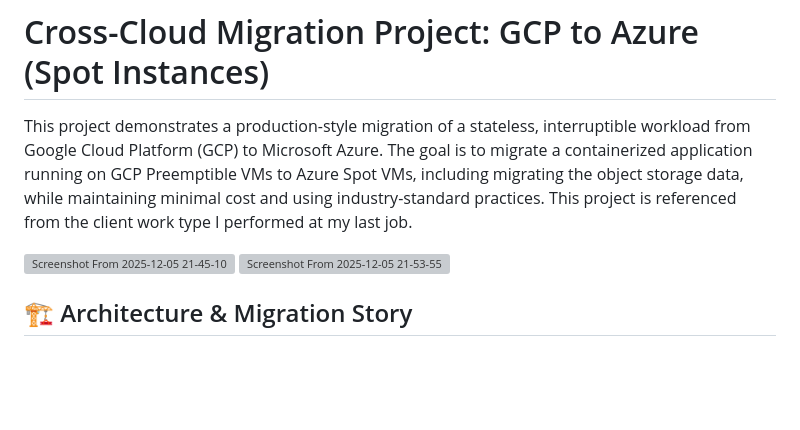
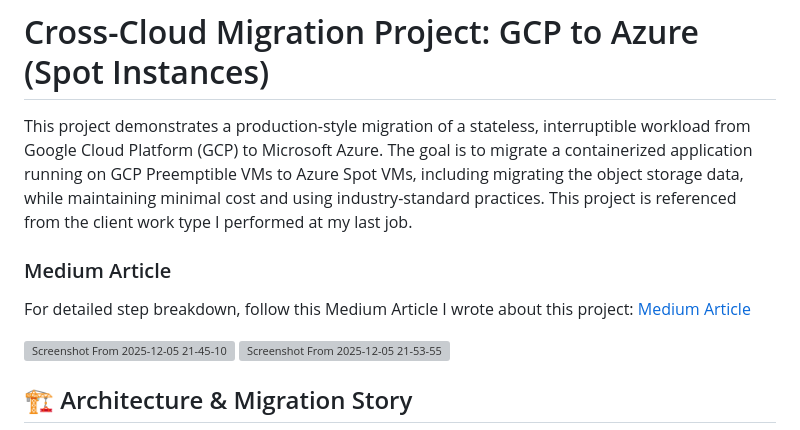
Before and after one commit to ImmrBhattarai/cloud-migration-spot, a Markdown page: README.md, the part around the change. Rendered like a GitHub page; blank space fills up the shorter version; grey boxes are pictures that could not be loaded.

Commit message:
Add Medium article link to README
Added a link to a Medium article detailing the project.

```diff
--- a/README.md
+++ b/README.md
@@ -3,6 +3,9 @@
 This project demonstrates a production-style migration of a stateless, interruptible workload from Google Cloud Platform (GCP) to Microsoft Azure.
 The goal is to migrate a containerized application running on GCP Preemptible VMs to Azure Spot VMs, including migrating the object storage data, while maintaining minimal cost and using industry-standard practices.
 This project is referenced from the client work type I performed at my last job.
+
+### Medium Article
+For detailed step breakdown, follow this Medium Article I wrote about this project: [Medium Article](https://medium.com/@immrbhattarai/how-i-migrated-a-spot-instance-workload-from-gcp-to-azure-for-90-less-cost-4c716d82f1b0)
 
 <img width="1366" height="680" alt="Screenshot From 2025-12-05 21-45-10" src="https://github.com/user-attachments/assets/030871ed-9820-4a5a-adf8-c657d1420997" />
 <img width="1366" height="722" alt="Screenshot From 2025-12-05 21-53-55" src="https://github.com/user-attachments/assets/9f8c4d2a-4597-4175-936d-0bc8d68777af" />
```
